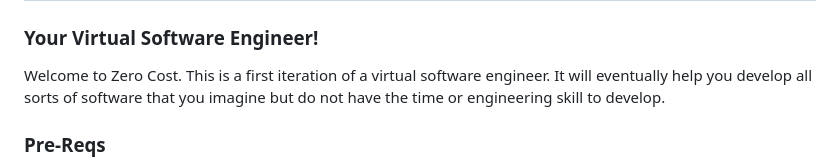
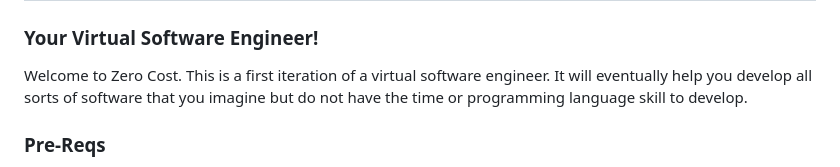
Before and after one commit to justinGmail/ZeroCostEngineering, a Markdown page: README.md, the part around the change. Rendered like a GitHub page.

```diff
--- a/README.md
+++ b/README.md
@@ -2,7 +2,7 @@
 ### Your Virtual Software Engineer!
 
 Welcome to Zero Cost.  This is a first iteration of a virtual software engineer.  It will eventually help you develop
-all sorts of software that you imagine but do not have the time or engineering skill to develop.
+all sorts of software that you imagine but do not have the time or programming language skill to develop.
 
 ### Pre-Reqs
 
```
